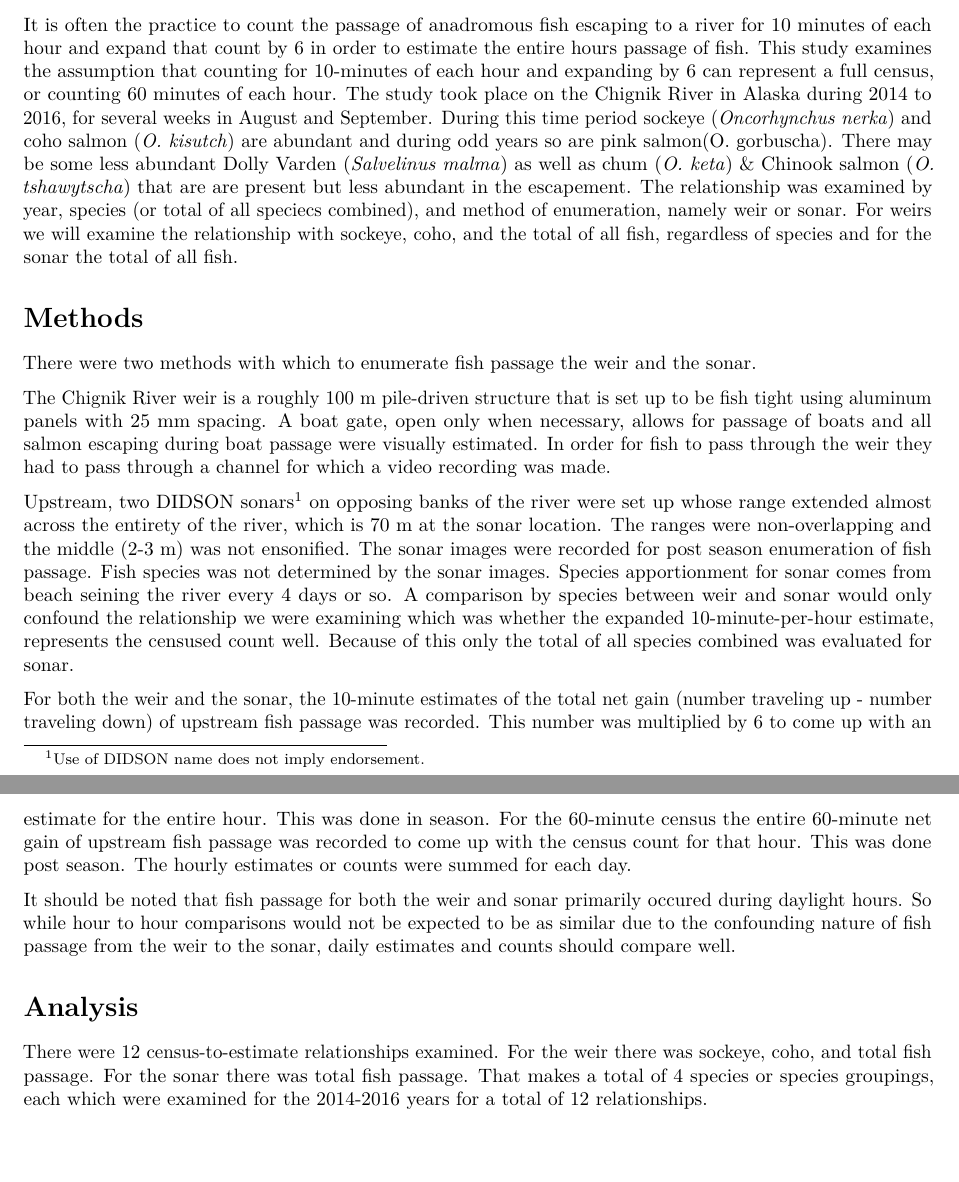
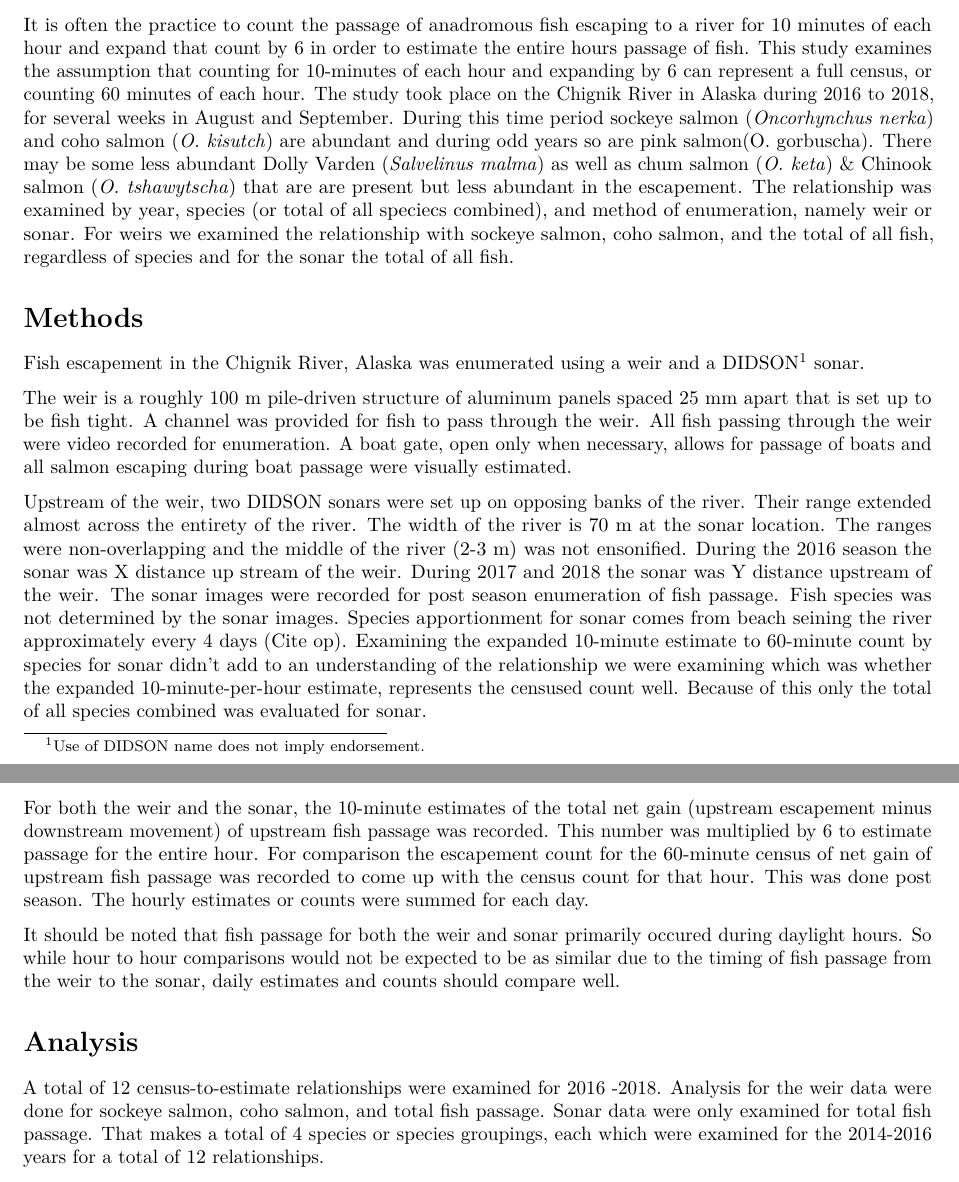
Before and after one commit to commfish/WeirSonar, an R Markdown document (text/TenVsSixty.Rmd): two parts of pages 1 and 2 of 5, joined at a grey line, cut so that both start at the same text, the shorter picture padded with empty space. Rendered offline with R 4.5, knitr and Pandoc, then LaTeX, with nearby package versions; some code elsewhere in the file could not run offline.

Commit message:
Ben's edits from a PDF file.

```diff
--- a/text/TenVsSixty.Rmd
+++ b/text/TenVsSixty.Rmd
@@ -1,5 +1,5 @@
 ---
-title: "Expanded ten minute per hour estimates vs sixty minute per hour counts for weirs and sonar."
+title: "A comparison of expanding ten-minute per hour estimates to full hour counts for salmon passing a weir and sonar."
 author: "Sarah Power & Birch Foster"
 date: "7/10/2019"
 output:
@@ -32,23 +32,23 @@ table_values_1060 <- table_values_1060
 # Introduction
 
 It is often the practice to count the passage of anadromous fish escaping to a river for 10 minutes of each hour and expand that count by 6 in order to estimate the entire hours passage of fish. This study examines the assumption that counting for 10-minutes of each hour and expanding by 6 can represent a full census, or counting 60 minutes of each hour.
-The study took place on the Chignik River in Alaska during 2014 to 2016, for several weeks in August and September. During this time period sockeye (*Oncorhynchus nerka*) and coho salmon (*O. kisutch*) are abundant and during odd years so are pink salmon(O. gorbuscha). There may be some less abundant Dolly Varden (*Salvelinus malma*) as well as chum (*O. keta*) & Chinook salmon (*O. tshawytscha*) that are are present but less abundant in the escapement. The relationship was examined by year, species (or total of all speciecs combined), and method of enumeration, namely weir or sonar. For weirs we will examine the relationship with sockeye, coho, and the total of all fish, regardless of species and  for the sonar the total of all fish.
+The study took place on the Chignik River in Alaska during 2016 to 2018, for several weeks in August and September. During this time period sockeye salmon (*Oncorhynchus nerka*) and coho salmon (*O. kisutch*) are abundant and during odd years so are pink salmon(O. gorbuscha). There may be some less abundant Dolly Varden (*Salvelinus malma*) as well as chum salmon (*O. keta*) & Chinook salmon (*O. tshawytscha*) that are are present but less abundant in the escapement. The relationship was examined by year, species (or total of all speciecs combined), and method of enumeration, namely weir or sonar. For weirs we examined the relationship with sockeye salmon, coho salmon, and the total of all fish, regardless of species and for the sonar the total of all fish.
 
 # Methods
 
-There were two methods with which to enumerate fish passage the weir and the sonar.
+Fish escapement in the Chignik River, Alaska was enumerated using a weir and a DIDSON^[Use of DIDSON name does not imply endorsement.] sonar.
 
-The Chignik River weir is a roughly 100 m pile-driven structure that is set up to be fish tight using aluminum panels with 25 mm spacing. A boat gate, open only when necessary, allows for passage of boats and all salmon escaping during boat passage were visually estimated. In order for fish to pass through the weir they had to pass through a channel for which a video recording was made.
+The weir is a roughly 100 m pile-driven structure of aluminum panels spaced 25 mm apart that is set up to be fish tight. A channel was provided for fish to pass through the weir. All fish passing through the weir were video recorded for enumeration. A boat gate, open only when necessary, allows for passage of boats and all salmon escaping during boat passage were visually estimated.
 
-Upstream, two DIDSON sonars^[Use of DIDSON name does not imply endorsement.] on opposing banks of the river were set up whose range extended almost across the entirety of the river, which is 70 m at the sonar location. The ranges were non-overlapping and the middle (2-3 m) was not ensonified. The sonar images were recorded for post season enumeration of fish passage. Fish species was not determined by the sonar images. Species apportionment for sonar comes from beach seining the river every 4 days or so. A comparison by species between weir and sonar would only confound the relationship we were examining which was whether the expanded 10-minute-per-hour estimate, represents the censused count well. Because of this only the total of all species combined was evaluated for sonar.
+Upstream of the weir, two DIDSON sonars were set up on opposing banks of the river. Their range extended almost across the entirety of the river. The width of the river is 70 m at the sonar location. The ranges were non-overlapping and the middle of the river (2-3 m) was not ensonified. During the 2016 season the sonar was X distance up stream of the weir. During 2017 and 2018 the sonar was Y distance upstream of the weir. The sonar images were recorded for post season enumeration of fish passage. Fish species was not determined by the sonar images. Species apportionment for sonar comes from beach seining the river approximately every 4 days (Cite op). Examining the expanded 10-minute estimate to 60-minute count by species for sonar didn't add to an understanding of the relationship we were examining which was whether the expanded 10-minute-per-hour estimate, represents the censused count well. Because of this only the total of all species combined was evaluated for sonar.
 
-For both the weir and the sonar, the 10-minute estimates of the total net gain (number traveling up - number traveling down) of upstream fish passage was recorded. This number was multiplied by 6 to come up with an estimate for the entire hour. This was done in season. For the 60-minute census the entire 60-minute net gain of upstream fish passage was recorded to come up with the census count for that hour. This was done post season. The hourly estimates or counts were summed for each day.
+For both the weir and the sonar, the 10-minute estimates of the total net gain (upstream escapement minus downstream movement) of upstream fish passage was recorded. This number was multiplied by 6 to  estimate passage for the entire hour. For comparison the escapement count for the 60-minute census of net gain of upstream fish passage was recorded to come up with the census count for that hour. This was done post season. The hourly estimates or counts were summed for each day.
 
-It should be noted that fish passage for both the weir and sonar primarily occured during daylight hours. So while hour to hour comparisons would not be expected to be as similar due to the confounding nature of fish passage from the weir to the sonar, daily estimates and counts should compare well.
+It should be noted that fish passage for both the weir and sonar primarily occured during daylight hours. So while hour to hour comparisons would not be expected to be as similar due to the timing of fish passage from the weir to the sonar, daily estimates and counts should compare well.
 
 # Analysis
 
-There were 12 census-to-estimate relationships examined. For the weir there was sockeye, coho, and total fish passage. For the sonar there was total fish passage. That makes a total of 4 species or species groupings, each which were examined for the 2014-2016 years for a total of 12 relationships.
+A total of 12 census-to-estimate relationships were examined for 2016 -2018. Analysis for the weir data were done for sockeye salmon, coho salmon, and total fish passage. Sonar data were only examined for total fish passage. That makes a total of 4 species or species groupings, each which were examined for the 2014-2016 years for a total of 12 relationships.
 
 A linear regression between the independent variable, 60-minute counts, and the dependent variable, expanded 10-minute estimates, was produced. (Figures 1 & 2)
 
```
